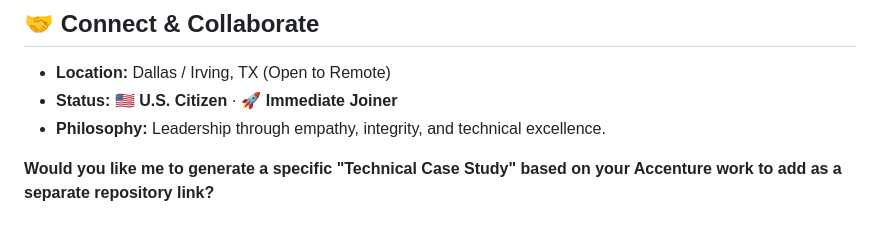
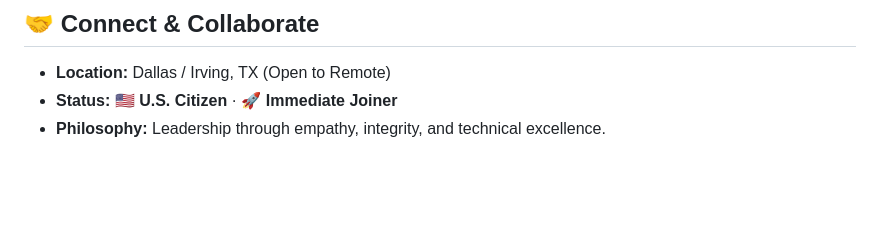
Before and after one commit to darshil0/darshil0, a Markdown page: README.md, the part around the change. GitHub-like rendering; blank space fills up the shorter version.

```diff
--- a/README.md
+++ b/README.md
@@ -83,5 +83,3 @@ Developed specialized AI agents for parsing and testing high-stakes medical docu
 * **Location:** Dallas / Irving, TX (Open to Remote)
 * **Status:** 🇺🇸 **U.S. Citizen** · 🚀 **Immediate Joiner**
 * **Philosophy:** Leadership through empathy, integrity, and technical excellence.
-
-**Would you like me to generate a specific "Technical Case Study" based on your Accenture work to add as a separate repository link?**
```
